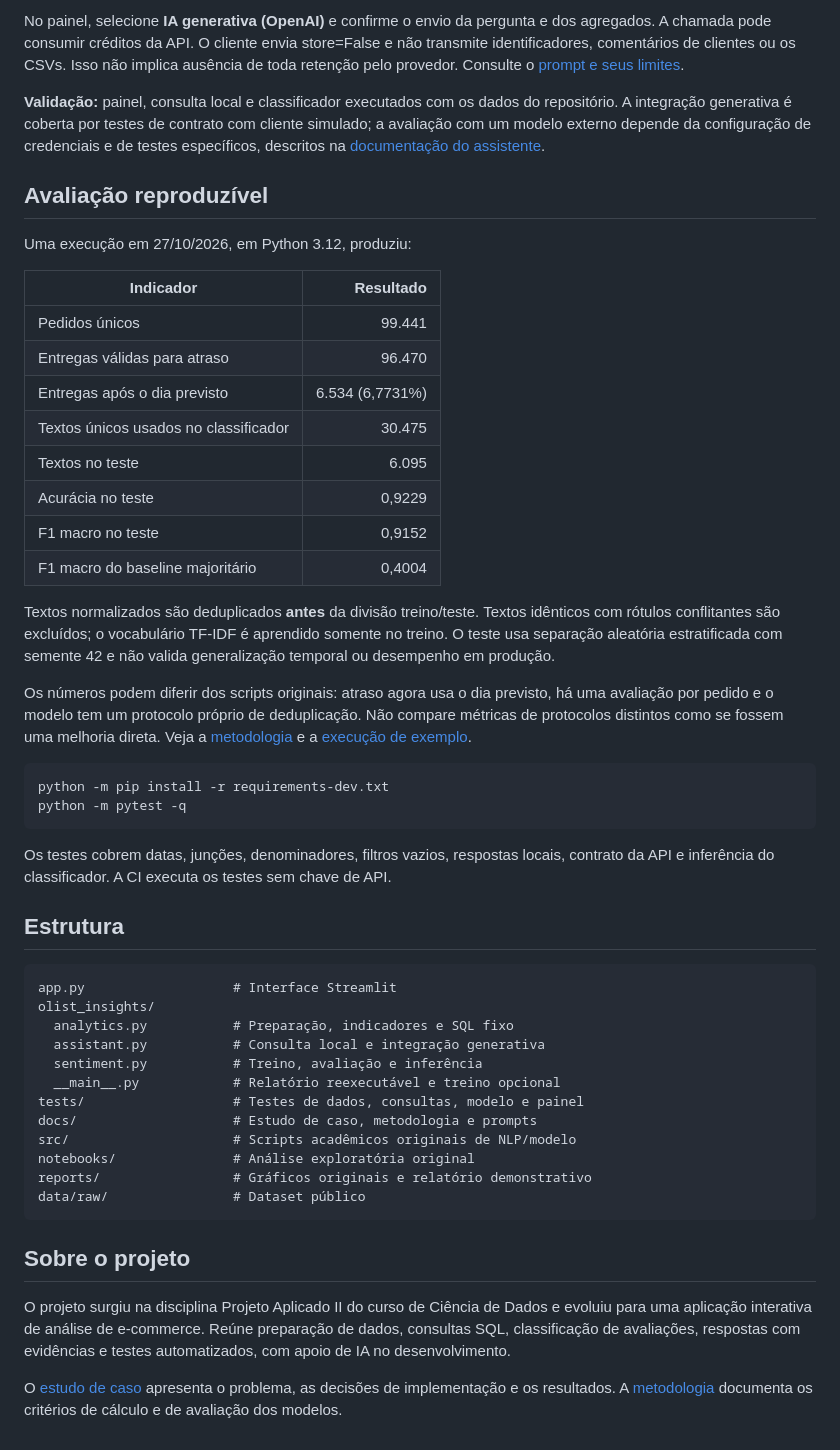
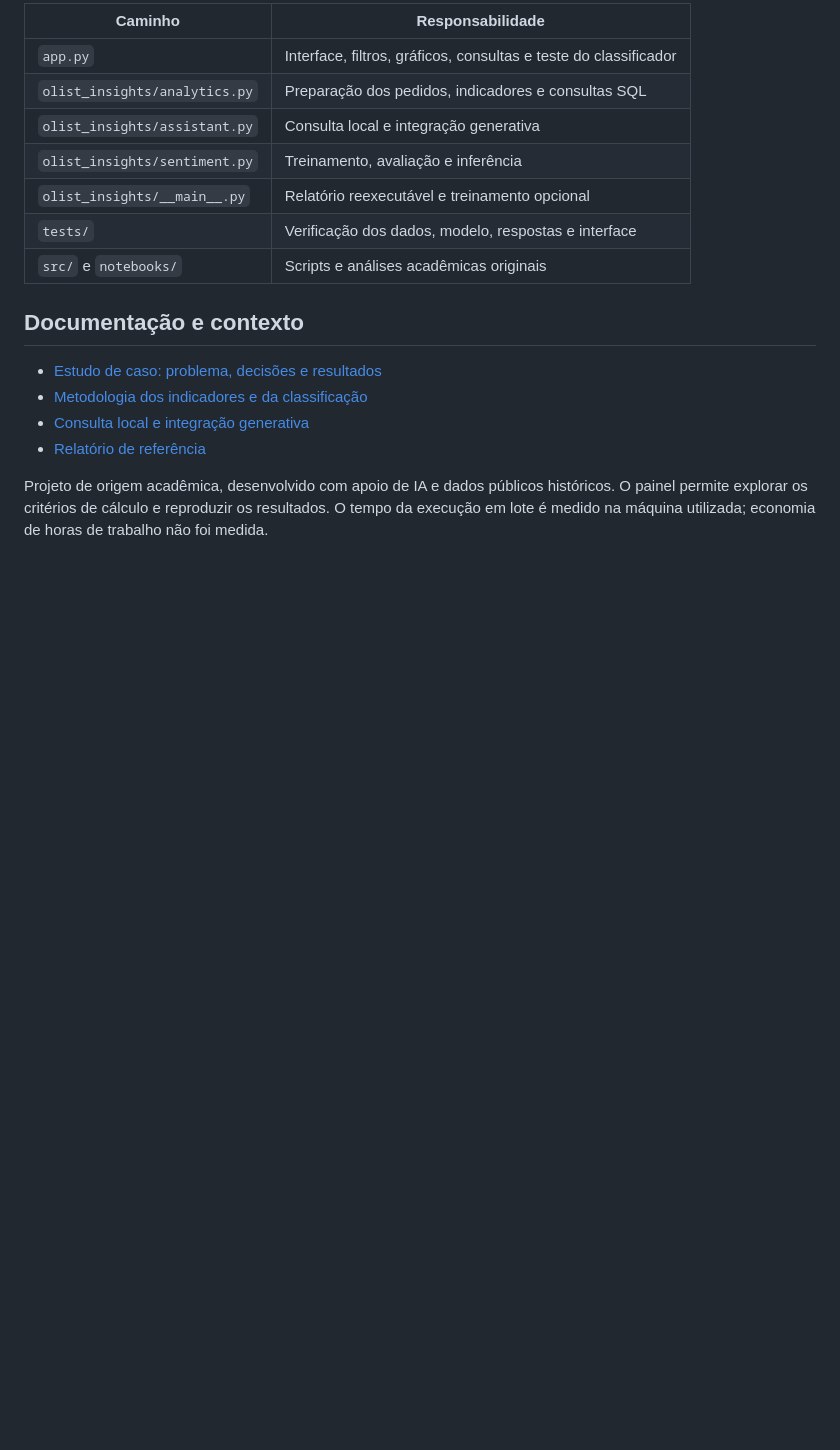
Before and after one commit to GustavoCurio/Projeto_Aplicado_II, a Markdown page: README.md, the part around one of its changes. Rendered like a GitHub page; blank space fills up the shorter version.

````diff
--- a/README.md
+++ b/README.md
@@ -75,54 +151,20 @@ python -m streamlit run app.py
 ```
 
-No painel, selecione **IA generativa (OpenAI)** e confirme o envio da pergunta e dos agregados. A chamada pode consumir créditos da API. O cliente envia store=False e não transmite identificadores, comentários de clientes ou os CSVs. Isso não implica ausência de toda retenção pelo provedor. Consulte o [prompt e seus limites](docs/PROMPTS.md).
+| Caminho | Responsabilidade |
+|---|---|
+| `app.py` | Interface, filtros, gráficos, consultas e teste do classificador |
+| `olist_insights/analytics.py` | Preparação dos pedidos, indicadores e consultas SQL |
+| `olist_insights/assistant.py` | Consulta local e integração generativa |
+| `olist_insights/sentiment.py` | Treinamento, avaliação e inferência |
+| `olist_insights/__main__.py` | Relatório reexecutável e treinamento opcional |
+| `tests/` | Verificação dos dados, modelo, respostas e interface |
+| `src/` e `notebooks/` | Scripts e análises acadêmicas originais |
 
-**Validação:** painel, consulta local e classificador executados com os dados do repositório. A integração generativa é coberta por testes de contrato com cliente simulado; a avaliação com um modelo externo depende da configuração de credenciais e de testes específicos, descritos na [documentação do assistente](docs/PROMPTS.md).
+## Documentação e contexto
 
-## Avaliação reproduzível
+- [Estudo de caso: problema, decisões e resultados](docs/PORTFOLIO.md)
+- [Metodologia dos indicadores e da classificação](docs/METODOLOGIA.md)
+- [Consulta local e integração generativa](docs/PROMPTS.md)
+- [Relatório de referência](reports/portfolio/example_results.json)
 
-Uma execução em 27/10/2026, em Python 3.12, produziu:
-
-| Indicador | Resultado |
-| --- | ---: |
-| Pedidos únicos | 99.441 |
-| Entregas válidas para atraso | 96.470 |
-| Entregas após o dia previsto | 6.534 (6,7731%) |
-| Textos únicos usados no classificador | 30.475 |
-| Textos no teste | 6.095 |
-| Acurácia no teste | 0,9229 |
-| F1 macro no teste | 0,9152 |
-| F1 macro do baseline majoritário | 0,4004 |
-
-Textos normalizados são deduplicados **antes** da divisão treino/teste. Textos idênticos com rótulos conflitantes são excluídos; o vocabulário TF-IDF é aprendido somente no treino. O teste usa separação aleatória estratificada com semente 42 e não valida generalização temporal ou desempenho em produção.
-
-Os números podem diferir dos scripts originais: atraso agora usa o dia previsto, há uma avaliação por pedido e o modelo tem um protocolo próprio de deduplicação. Não compare métricas de protocolos distintos como se fossem uma melhoria direta. Veja a [metodologia](docs/METODOLOGIA.md) e a [execução de exemplo](reports/portfolio/example_results.json).
-
-```bash
-python -m pip install -r requirements-dev.txt
-python -m pytest -q
-```
-
-Os testes cobrem datas, junções, denominadores, filtros vazios, respostas locais, contrato da API e inferência do classificador. A CI executa os testes sem chave de API.
-
-## Estrutura
-
-```text
-app.py                   # Interface Streamlit
-olist_insights/
-  analytics.py           # Preparação, indicadores e SQL fixo
-  assistant.py           # Consulta local e integração generativa
-  sentiment.py           # Treino, avaliação e inferência
-  __main__.py            # Relatório reexecutável e treino opcional
-tests/                   # Testes de dados, consultas, modelo e painel
-docs/                    # Estudo de caso, metodologia e prompts
-src/                     # Scripts acadêmicos originais de NLP/modelo
-notebooks/               # Análise exploratória original
-reports/                 # Gráficos originais e relatório demonstrativo
-data/raw/                # Dataset público
-```
-
-## Sobre o projeto
-
-O projeto surgiu na disciplina Projeto Aplicado II do curso de Ciência de Dados e evoluiu para uma aplicação interativa de análise de e-commerce. Reúne preparação de dados, consultas SQL, classificação de avaliações, respostas com evidências e testes automatizados, com apoio de IA no desenvolvimento.
-
-O [estudo de caso](docs/PORTFOLIO.md) apresenta o problema, as decisões de implementação e os resultados. A [metodologia](docs/METODOLOGIA.md) documenta os critérios de cálculo e de avaliação dos modelos.
+Projeto de origem acadêmica, desenvolvido com apoio de IA e dados públicos históricos. O painel permite explorar os critérios de cálculo e reproduzir os resultados. O tempo da execução em lote é medido na máquina utilizada; economia de horas de trabalho não foi medida.
````
Also changed, not shown: other parts of README.md (+127 -51 lines), docs/images/painel.jpg (added), 3 other files.
